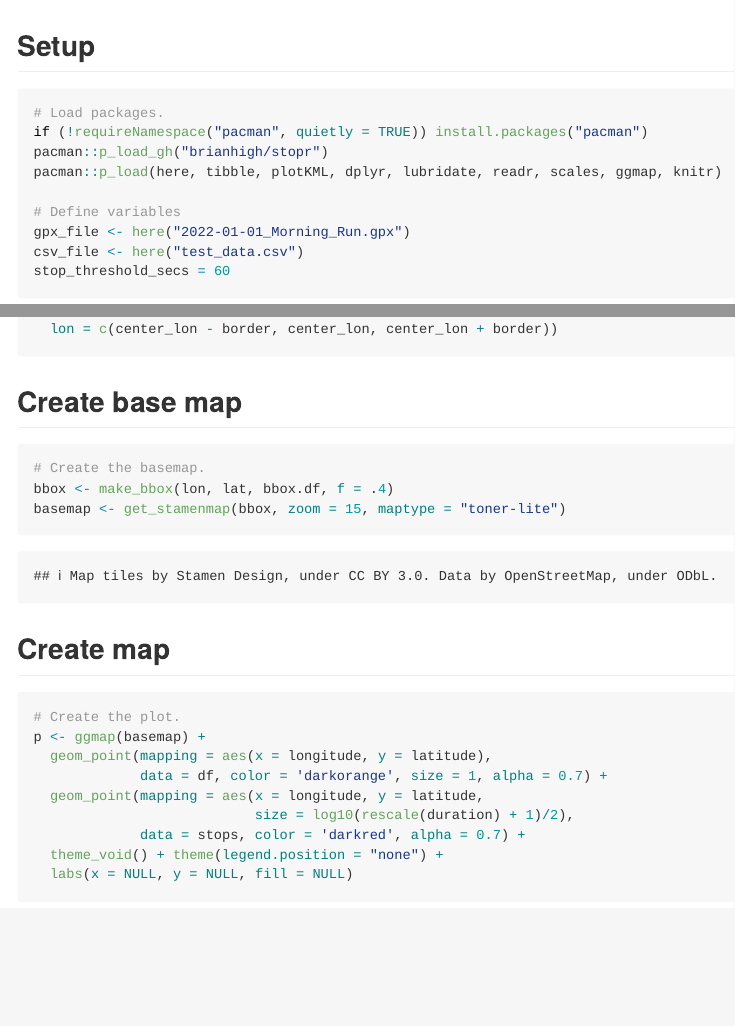
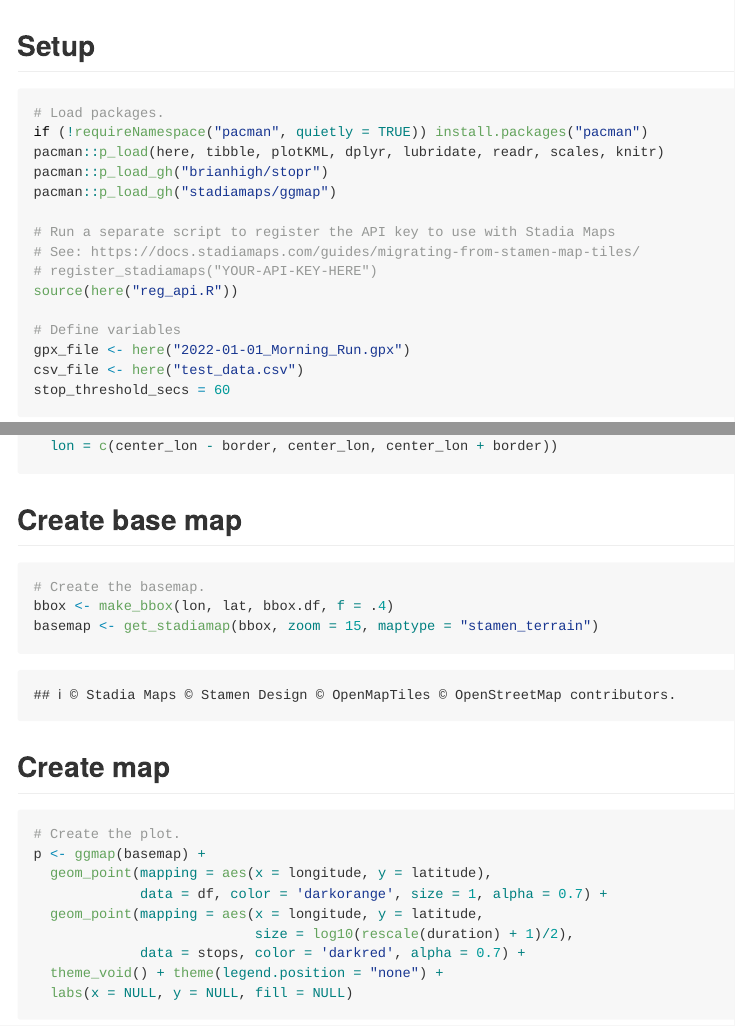
Before and after one commit to brianhigh/test_stopr, an R Markdown document (test_stopr.Rmd): the page in a window 1100 px wide, from its top, and a second part further down, joined at a grey line. The pictures show the output file test_stopr.md that the author committed with the source, drawn offline in the style of GitHub.

Commit message:
Updated Rmd to use Stadia tiles.

````diff
--- a/test_stopr.Rmd
+++ b/test_stopr.Rmd
@@ -4,6 +4,8 @@ output:
   html_document:
     keep_md: true
 date: "2023-10-10"
+editor_options:
+  chunk_output_type: console
 ---
 
 ```{r knitr_setup, include=FALSE}
@@ -15,8 +17,14 @@ knitr::opts_chunk$set(echo = TRUE)
 ```{r setup}
 # Load packages.
 if (!requireNamespace("pacman", quietly = TRUE)) install.packages("pacman")
+pacman::p_load(here, tibble, plotKML, dplyr, lubridate, readr, scales, knitr)
 pacman::p_load_gh("brianhigh/stopr")
-pacman::p_load(here, tibble, plotKML, dplyr, lubridate, readr, scales, ggmap, knitr)
+pacman::p_load_gh("stadiamaps/ggmap")
+
+# Run a separate script to register the API key to use with Stadia Maps
+# See: https://docs.stadiamaps.com/guides/migrating-from-stamen-map-tiles/
+# register_stadiamaps("YOUR-API-KEY-HERE")
+source(here("reg_api.R"))
 
 # Define variables
 gpx_file <- here("2022-01-01_Morning_Run.gpx")
@@ -73,7 +80,7 @@ bbox.df <- data.frame(
 ```{r}
 # Create the basemap.
 bbox <- make_bbox(lon, lat, bbox.df, f = .4)
-basemap <- get_stamenmap(bbox, zoom = 15, maptype = "toner-lite")
+basemap <- get_stadiamap(bbox, zoom = 15, maptype = "stamen_terrain")
 ```
 
 ## Create map
````
Also changed, not shown: test_stopr.md, test_stopr_files/figure-html/map-1.png, test_stopr.Rmd (1 more changed lines).
